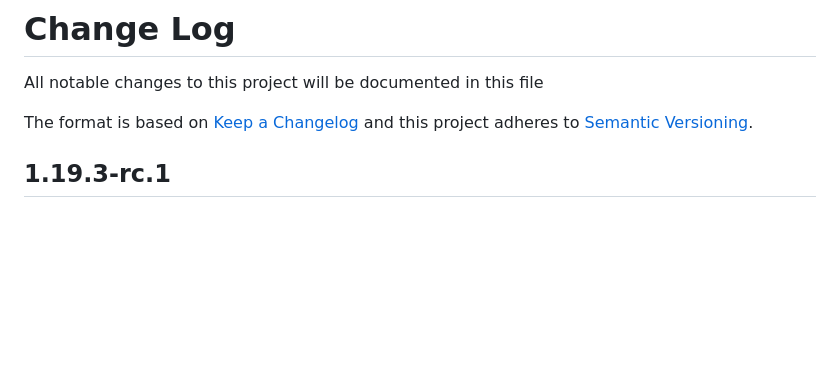
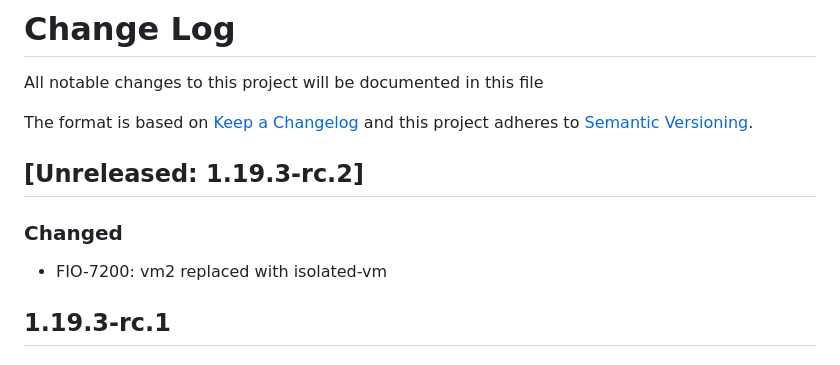
Before and after one commit to formio/formio-workers, a Markdown page: Changelog.md, the part around the change. Drawn GitHub-style; blank space fills up the shorter version.

```diff
--- a/Changelog.md
+++ b/Changelog.md
@@ -3,6 +3,10 @@ All notable changes to this project will be documented in this file
 
 The format is based on [Keep a Changelog](http://keepachangelog.com/)
 and this project adheres to [Semantic Versioning](http://semver.org/).
+
+## [Unreleased: 1.19.3-rc.2]
+### Changed
+ - FIO-7200: vm2 replaced with isolated-vm
 
 ## 1.19.3-rc.1
 ### Changed
```
